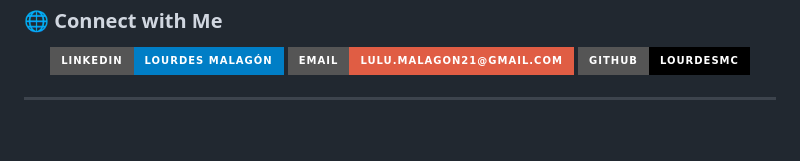
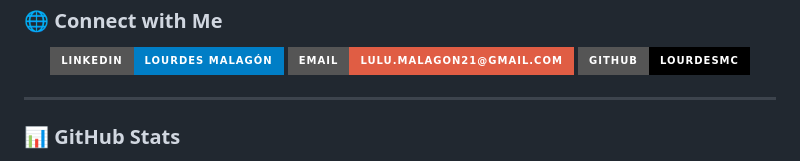
Before and after one commit to lourdesmc/Portafolio, a Markdown page: README.md, the part around the change printed below. GitHub-like rendering; badges without logos; blank space fills up the shorter version.

```diff
--- a/README.md
+++ b/README.md
@@ -84,5 +84,6 @@ Includes **3D visualization** using **Three.js**, a **C# backend**, and database
 </p>
 
 ---
+### 📊 GitHub Stats
 
 <p align="center">
```
Also changed, not shown: other parts of README.md (+9 -3 lines).
